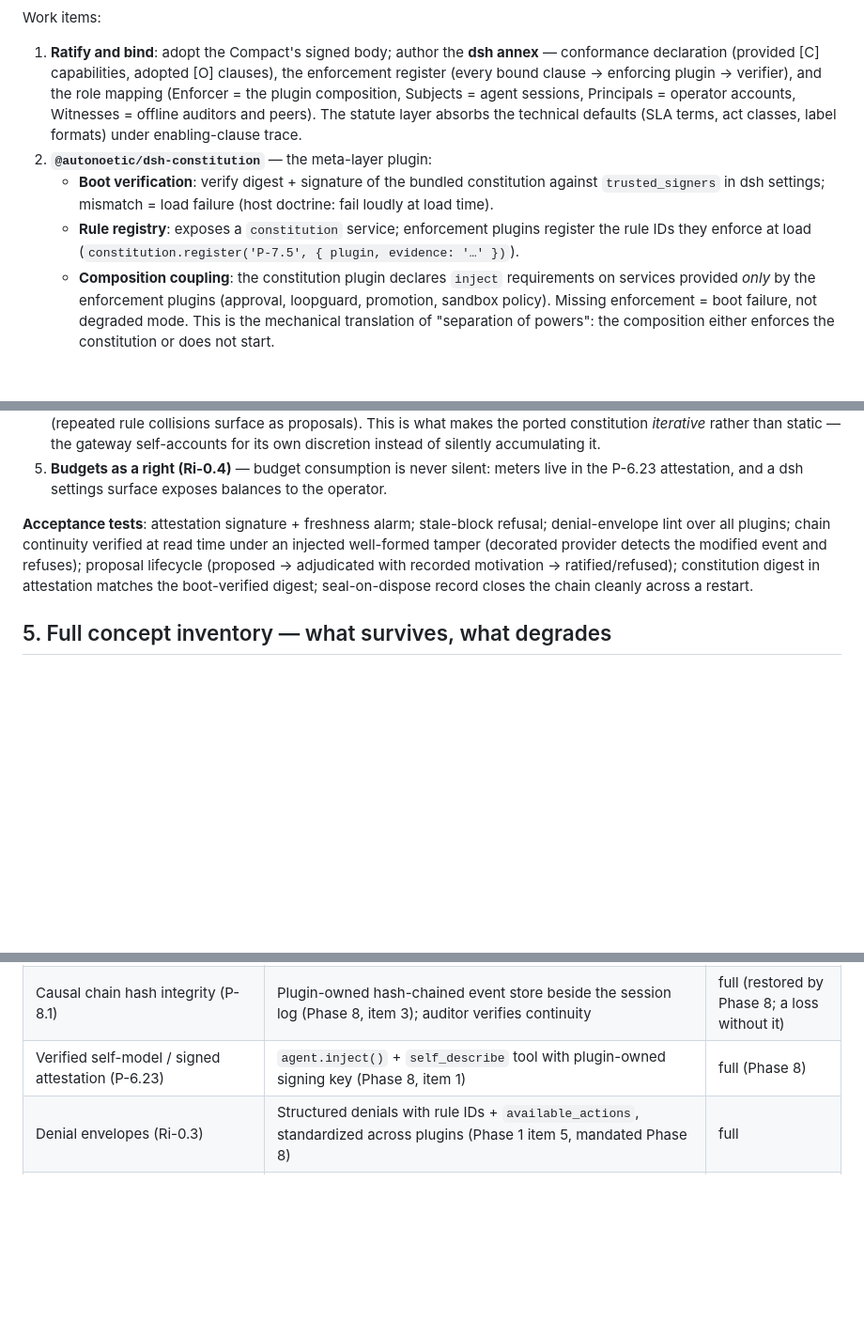
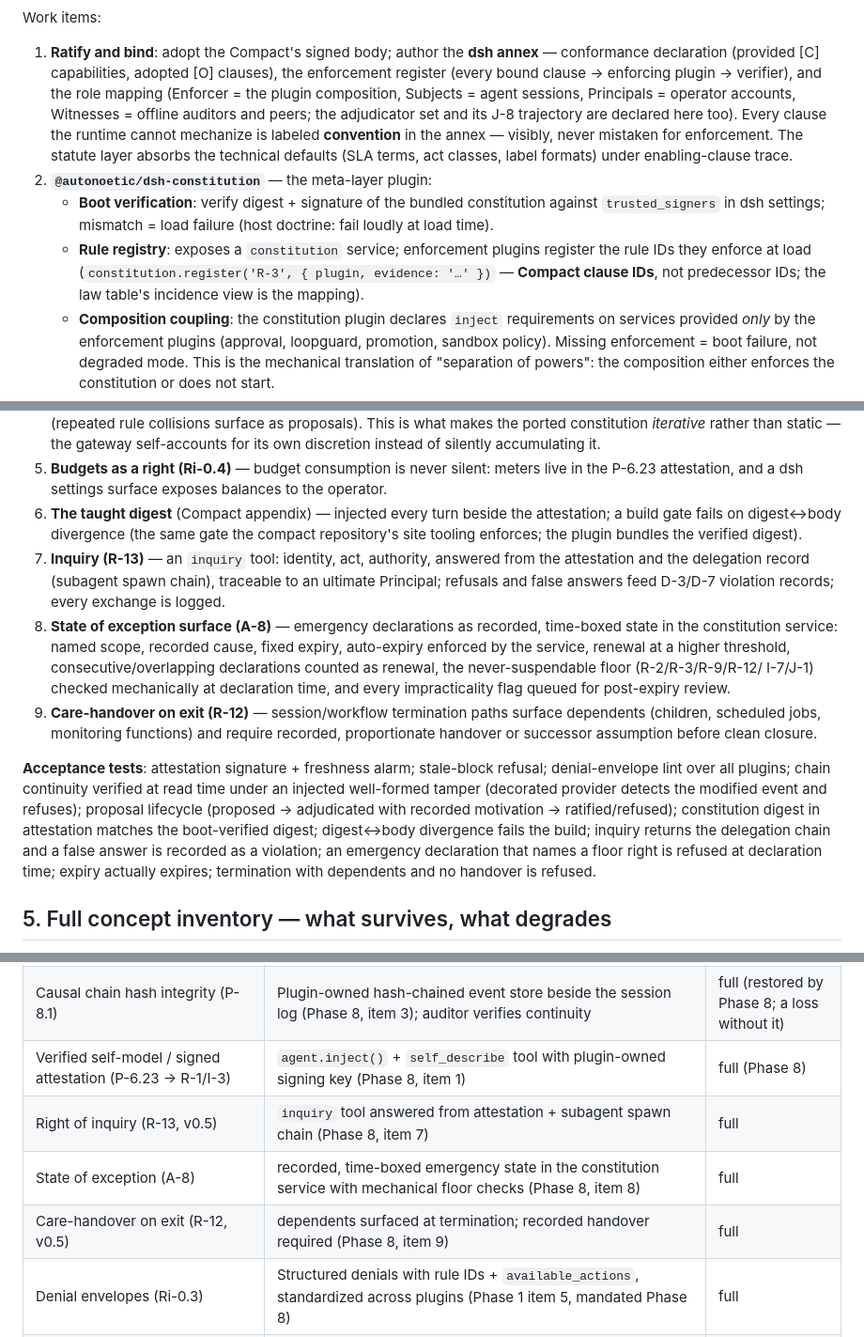
Before and after one commit to mandubian/compact, a Markdown page: annexes/dsh/plan.md, 3 parts joined by grey strips. Shown at 94% size. Rendered like a GitHub page; blank space fills up the shorter version.

Commit message:
plan(dsh): validate against Compact v0.5 — four gaps closed
Register example uses Compact clause IDs (law table is the mapping);
annex declares the J-8 adjudicator set and labels non-mechanized clauses
convention. Phase 8 gains: taught digest injection + divergence gate
(item 6), R-13 inquiry tool from attestation + delegation record (item
7), A-8 emergency surface with mechanical floor checks and auto-expiry
(item 8), R-12 care-handover at termination (item 9) — with matching
acceptance tests. Deliverable layout gains the statutes/ home (F-7/A-7).
Concept inventory rows added for the v0.5 clauses.

```diff
--- a/annexes/dsh/plan.md
+++ b/annexes/dsh/plan.md
@@ -308,7 +310,10 @@ Work items:
    [O] clauses), the enforcement register (every bound clause → enforcing
    plugin → verifier), and the role mapping (Enforcer = the plugin
    composition, Subjects = agent sessions, Principals = operator
-   accounts, Witnesses = offline auditors and peers). The statute layer
+   accounts, Witnesses = offline auditors and peers; the adjudicator set
+   and its J-8 trajectory are declared here too). Every clause the
+   runtime cannot mechanize is labeled **convention** in the annex —
+   visibly, never mistaken for enforcement. The statute layer
    absorbs the technical defaults (SLA terms, act classes, label
    formats) under enabling-clause trace.
 2. **`@autonoetic/dsh-constitution`** — the meta-layer plugin:
@@ -317,7 +322,9 @@ Work items:
      failure (host doctrine: fail loudly at load time).
    - **Rule registry**: exposes a `constitution` service; enforcement plugins
      register the rule IDs they enforce at load
-     (`constitution.register('P-7.5', { plugin, evidence: '…' })`).
+     (`constitution.register('R-3', { plugin, evidence: '…' })` — **Compact
+   clause IDs**, not predecessor IDs; the law table's incidence view is the
+   mapping).
    - **Composition coupling**: the constitution plugin declares `inject`
      requirements on services provided *only* by the enforcement plugins
      (approval, loopguard, promotion, sandbox policy). Missing enforcement =
@@ -550,14 +557,36 @@ Work items:
 5. **Budgets as a right (Ri-0.4)** — budget consumption is never silent:
    meters live in the P-6.23 attestation, and a dsh settings surface exposes
    balances to the operator.
+6. **The taught digest** (Compact appendix) — injected every turn beside
+   the attestation; a build gate fails on digest↔body divergence (the
+   same gate the compact repository's site tooling enforces; the
+   plugin bundles the verified digest).
+7. **Inquiry (R-13)** — an `inquiry` tool: identity, act, authority,
+   answered from the attestation and the delegation record (subagent
+   spawn chain), traceable to an ultimate Principal; refusals and false
+   answers feed D-3/D-7 violation records; every exchange is logged.
+8. **State of exception surface (A-8)** — emergency declarations as
+   recorded, time-boxed state in the constitution service: named scope,
+   recorded cause, fixed expiry, auto-expiry enforced by the service,
+   renewal at a higher threshold, consecutive/overlapping declarations
+   counted as renewal, the never-suspendable floor (R-2/R-3/R-9/R-12/
+   I-7/J-1) checked mechanically at declaration time, and every
+   impracticality flag queued for post-expiry review.
+9. **Care-handover on exit (R-12)** — session/workflow termination paths
+   surface dependents (children, scheduled jobs, monitoring functions)
+   and require recorded, proportionate handover or successor assumption
+   before clean closure.
 
 **Acceptance tests**: attestation signature + freshness alarm; stale-block
 refusal; denial-envelope lint over all plugins; chain continuity verified at
 read time under an injected well-formed tamper (decorated provider detects
 the modified event and refuses); proposal lifecycle (proposed → adjudicated
 with recorded motivation → ratified/refused); constitution digest in
-attestation matches the boot-verified digest; seal-on-dispose record closes
-the chain cleanly across a restart.
+attestation matches the boot-verified digest; digest↔body divergence fails
+the build; inquiry returns the delegation chain and a false answer is
+recorded as a violation; an emergency declaration that names a floor right
+is refused at declaration time; expiry actually expires; termination with
+dependents and no handover is refused.
 
 ## 5. Full concept inventory — what survives, what degrades
 
@@ -582,7 +611,10 @@ rule in §1.
 | Observability redaction | `telemetry/*` event wrapping; scrub tooling shared with Phase 7 | full (low priority) |
 | **Egress labeling / workspace taint** | Policy plugin checks on egress-capable tools (`web`, `subprocess`, fs) at `tools/pre-execute`. Weaker than home: no fs-provider-level taint unless the plugin replaces `ctx.fs` wholesale (E2B-style), which is possible but heavier. **Data-locality upside**: `agent/request` can reroute a labeled request to a local model before any bytes leave the machine — arguably a *stronger* egress semantic than autonoetic's, and worth its own analysis rather than a shrug | **partial** |
 | Causal chain hash integrity (P-8.1) | Plugin-owned hash-chained event store beside the session log (Phase 8, item 3); auditor verifies continuity | full (restored by Phase 8; a loss without it) |
-| Verified self-model / signed attestation (P-6.23) | `agent.inject()` + `self_describe` tool with plugin-owned signing key (Phase 8, item 1) | full (Phase 8) |
+| Verified self-model / signed attestation (P-6.23 → R-1/I-3) | `agent.inject()` + `self_describe` tool with plugin-owned signing key (Phase 8, item 1) | full (Phase 8) |
+| Right of inquiry (R-13, v0.5) | `inquiry` tool answered from attestation + subagent spawn chain (Phase 8, item 7) | full |
+| State of exception (A-8) | recorded, time-boxed emergency state in the constitution service with mechanical floor checks (Phase 8, item 8) | full |
+| Care-handover on exit (R-12, v0.5) | dependents surfaced at termination; recorded handover required (Phase 8, item 9) | full |
 | Denial envelopes (Ri-0.3) | Structured denials with rule IDs + `available_actions`, standardized across plugins (Phase 1 item 5, mandated Phase 8) | full |
 | Amendment machinery (Ri-0.8, O-1) | `constitution.propose` tool + adjudication queue + decider-motivation enforcement (Phase 8, item 4) | full (Phase 8) |
 | Budgets as a right (Ri-0.4) | Meters in the attestation + settings surface; silent consumption refused (Phase 8, item 5) | full (Phase 8) |
```
Also changed, not shown: other parts of annexes/dsh/plan.md (+2 -0 lines).
